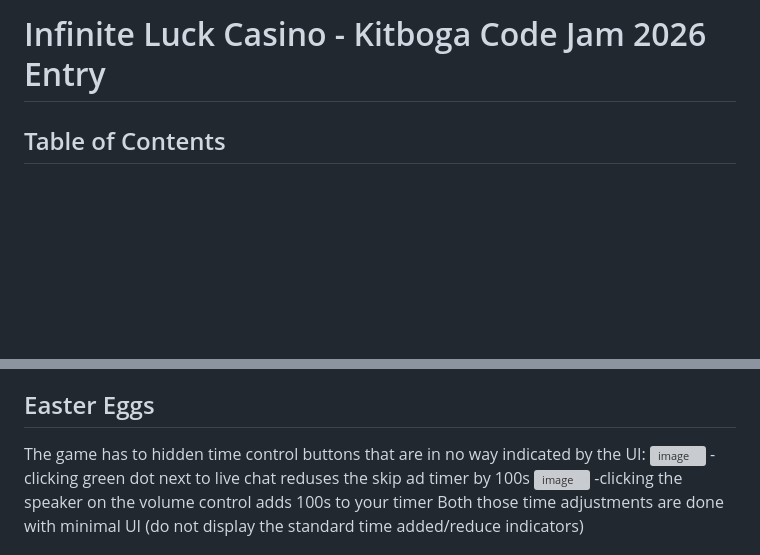
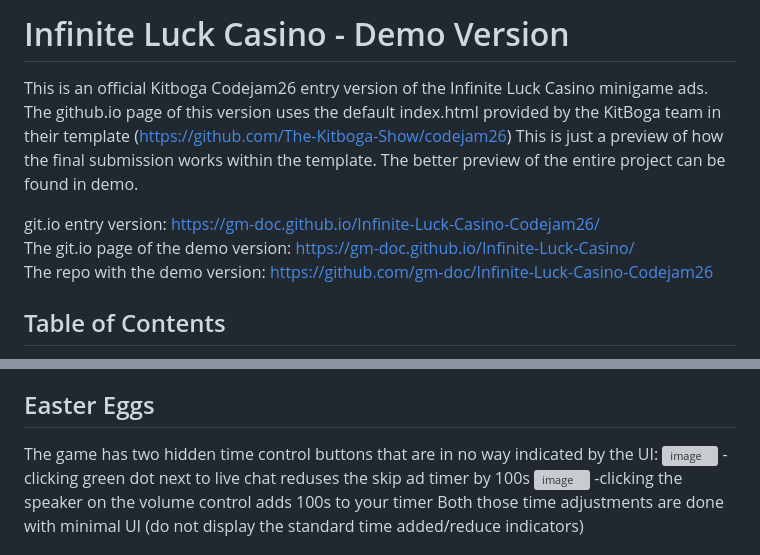
Before and after one commit to gm-doc/Infinite-Luck-Casino-Codejam26, a Markdown page: README.md, 2 parts joined by grey strips. Drawn GitHub-style; blank space fills up the shorter version; grey boxes are pictures that could not be loaded.

Commit message:
Update README for demo version and clarify details

```diff
--- a/README.md
+++ b/README.md
@@ -1,4 +1,9 @@
-# Infinite Luck Casino - Kitboga Code Jam 2026 Entry
+# Infinite Luck Casino - Demo Version
+This is an official Kitboga Codejam26 entry version of the Infinite Luck Casino minigame ads. The github.io page of this version uses the default index.html provided by the KitBoga team in their template (https://github.com/The-Kitboga-Show/codejam26) This is just a preview of how the final submission works within the template. The better preview of the entire project can be found in demo.
+
+git.io entry version: https://gm-doc.github.io/Infinite-Luck-Casino-Codejam26/ <br>
+The git.io page of the demo version: https://gm-doc.github.io/Infinite-Luck-Casino/ <br>
+The repo with the demo version: [ https://github.com/gm-doc/Infinite-Luck-Casino-Codejam26](https://github.com/gm-doc/Infinite-Luck-Casino-Codejam26)
 
 ## Table of Contents
 - [Core Skip Mechanics](#core-skip-mechanics)
@@ -161,7 +166,7 @@ All three game modes (wheel, slots, scratch cards) share the same prize pool div
 > **Note on ticket prizes:** Ticket prizes (+5 and +10) are removed from the prize pool entirely while you have more than 3 tickets. The moment you drop to 3 or fewer they become available and will top you back up. In drain mode they are suppressed regardless of count — making drain mode the only state where running out is genuinely possible. The skip timer reduction prizes become increasingly rare in higher tiers and are only awarded during the first few spins. The "Skip Ad" prize visible on the Diamond Wheel has a spawn weight of 0 — it was never intended to be winnable.
 
 ## Easter Eggs
-The game has to hidden time control buttons that are in no way indicated by the UI:
+The game has two hidden time control buttons that are in no way indicated by the UI:
 <img width="72" height="17" alt="image" src="https://github.com/user-attachments/assets/db9a6721-b7cc-4d07-9d22-5c0a0d716de8" />
 -clicking green dot next to live chat reduses the skip ad timer by 100s
 <img width="90" height="26" alt="image" src="https://github.com/user-attachments/assets/2f096839-1d9a-4f3f-aeb1-21a53edeac53" />
```
